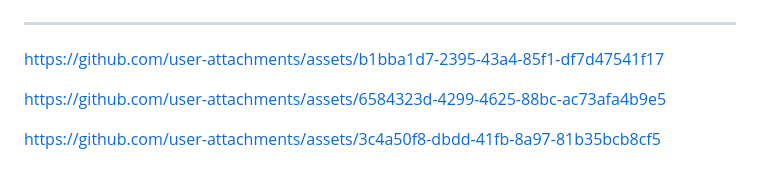
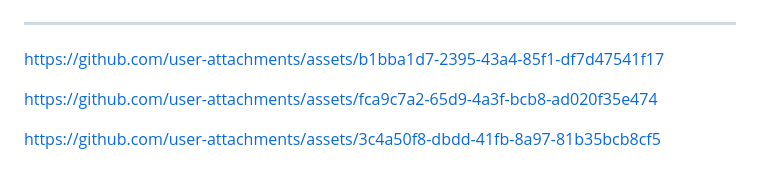
Before and after one commit to karen-elkess/bookia_app, a Markdown page: README.md, the part around the change. Rendered like a GitHub page.

```diff
--- a/README.md
+++ b/README.md
@@ -125,7 +125,11 @@ https://github.com/user-attachments/assets/b1bba1d7-2395-43a4-85f1-df7d47541f17
 
 
 
-https://github.com/user-attachments/assets/6584323d-4299-4625-88bc-ac73afa4b9e5
+
+
+https://github.com/user-attachments/assets/fca9c7a2-65d9-4a3f-bcb8-ad020f35e474
+
+
 
 
 
```
